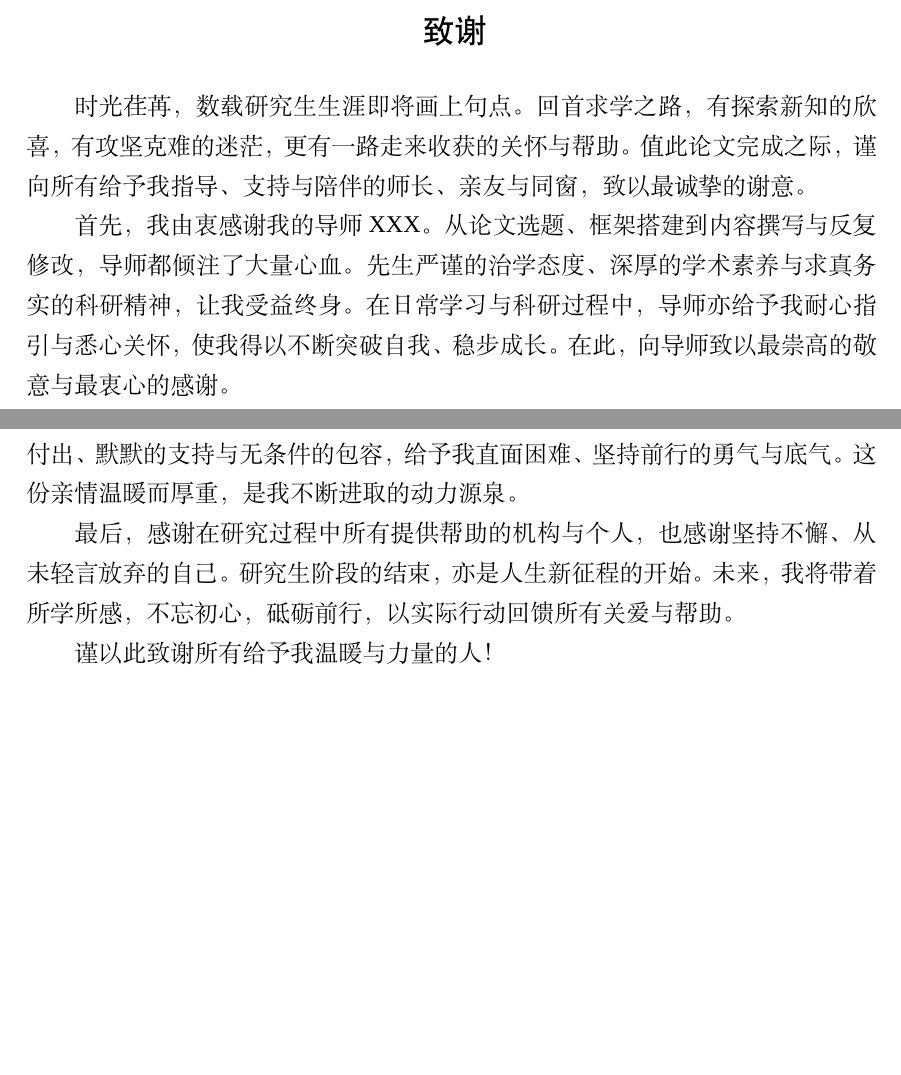
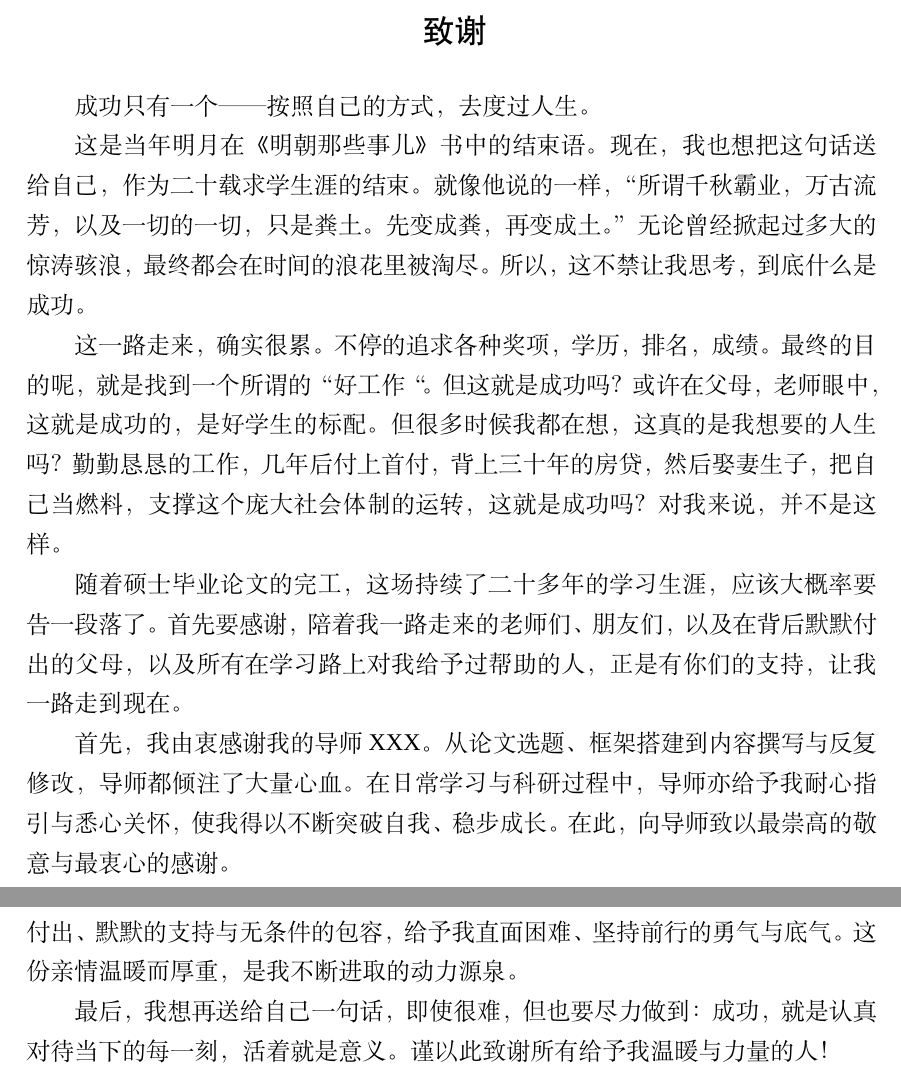
Before and after one commit to zzh362/thesis, a LaTeX thesis (demo.tex, which reads chapters/thanks.tex): two parts of page 4 of 78, joined at a grey line, cut so that both start at the same text, the shorter picture padded with empty space. Compiled offline with XeLaTeX; a missing font is replaced by an installed copy or a similar font.

Commit message:
版本3.4-终稿4

```diff
--- a/chapters/thanks.tex
+++ b/chapters/thanks.tex
@@ -1,6 +1,26 @@
  \setlength{\baselineskip}{20pt}
 \begin{thanks}
-% 落笔终章。随着硕士毕业论文的完工，这场持续了二十多年的学习生涯，应该大概率要告一段落了。首先要感谢一下，陪着我一路走来的老师们、朋友们，以及在背后默默付出的父母，以及所有在学习路上对我给予过帮助的人，正是有你们的支持，让我一路走到现在。当然，也应该感谢一下自己，这么多年，辛苦了。但是感谢归感谢，站在这个人生的路口，更重要的，是留下一点儿自己的感悟，对人生，对这个世界。
+
+成功只有一个——按照自己的方式，去度过人生。
+
+这是当年明月在《明朝那些事儿》书中的结束语。现在，我也想把这句话送给自己，作为二十载求学生涯的结束。就像他说的一样，“所谓千秋霸业，万古流芳，以及一切的一切，只是粪土。先变成粪，再变成土。”无论曾经掀起过多大的惊涛骇浪，最终都会在时间的浪花里被淘尽。所以，这不禁让我思考，到底什么是成功。
+
+这一路走来，确实很累。不停的追求各种奖项，学历，排名，成绩。最终的目的呢，就是找到一个所谓的“好工作“。但这就是成功吗？或许在父母，老师眼中，这就是成功的，是好学生的标配。但很多时候我都在想，这真的是我想要的人生吗？勤勤恳恳的工作，几年后付上首付，背上三十年的房贷，然后娶妻生子，把自己当燃料，支撑这个庞大社会体制的运转，这就是成功吗？对我来说，并不是这样。
+
+随着硕士毕业论文的完工，这场持续了二十多年的学习生涯，应该大概率要告一段落了。首先要感谢，陪着我一路走来的老师们、朋友们，以及在背后默默付出的父母，以及所有在学习路上对我给予过帮助的人，正是有你们的支持，让我一路走到现在。
+
+首先，我由衷感谢我的导师XXX。从论文选题、框架搭建到内容撰写与反复修改，导师都倾注了大量心血。在日常学习与科研过程中，导师亦给予我耐心指引与悉心关怀，使我得以不断突破自我、稳步成长。在此，向导师致以最崇高的敬意与最衷心的感谢。
+
+感谢学院各位授课老师与参与论文评审、答辩的专家学者。各位老师课堂上的悉心讲授、学术交流中的中肯建议，为我的研究奠定了坚实基础；专家们在论文评审与答辩过程中提出的宝贵意见，帮助我进一步完善研究思路、提升论文质量。
+
+感谢同窗好友与实验室伙伴。求学路上，我们相互鼓励、彼此扶持，共同探讨学术问题，分享生活点滴。那些并肩奋斗的时光、温暖真挚的陪伴，成为研究生阶段珍贵的回忆，也让这段求学之路充满力量。
+
+最深的感恩，献给我至亲的家人。家人始终是我最坚实的后盾，他们无私的付出、默默的支持与无条件的包容，给予我直面困难、坚持前行的勇气与底气。这份亲情温暖而厚重，是我不断进取的动力源泉。
+
+最后，我想再送给自己一句话，即使很难，但也要尽力做到：成功，就是认真对待当下的每一刻，活着就是意义。
+谨以此致谢所有给予我温暖与力量的人！
+
+% 落笔终章。但是感谢归感谢，站在这个人生的路口，更重要的，是留下一点儿自己的感悟，对人生，对这个世界。
 
 % 回顾这二十多年的光阴，我有无数次的迷茫、焦虑，也有无数次的幸福、喜悦。在那个 2016 年的夏天，我面临了人生第一次决定命运的考试，中考。考试前的那天晚上，是我第一次失眠。失眠只有 0 次和无数次，所以，我认为是那次考试开始，剥夺了我的好睡眠。但总归，结果还不错，有失就有得嘛。所以，对于我现在所获的的小小的学业路上的成就，也是用了很大的代价换来的，我不好评判这是否值得。失去的东西就让它随风而去吧，我想思考一下，我得到了什么。
 
@@ -8,7 +28,7 @@
 
 % 成功只有一个——按照自己的方式，去度过人生。
 
-时光荏苒，数载研究生生涯即将画上句点。回首求学之路，有探索新知的欣喜，有攻坚克难的迷茫，更有一路走来收获的关怀与帮助。值此论文完成之际，谨向所有给予我指导、支持与陪伴的师长、亲友与同窗，致以最诚挚的谢意。
+% 时光荏苒，数载研究生生涯即将画上句点。回首求学之路，有探索新知的欣喜，有攻坚克难的迷茫，更有一路走来收获的关怀与帮助。值此论文完成之际，谨向所有给予我指导、支持与陪伴的师长、亲友与同窗，致以最诚挚的谢意。
 
-首先，我由衷感谢我的导师XXX。从论文选题、框架搭建到内容撰写与反复修改，导师都倾注了大量心血。先生严谨的治学态度、深厚的学术素养与求真务实的科研精神，让我受益终身。在日常学习与科研过程中，导师亦给予我耐心指引与悉心关怀，使我得以不断突破自我、稳步成长。在此，向导师致以最崇高的敬意与最衷心的感谢。
+% 首先，我由衷感谢我的导师XXX。从论文选题、框架搭建到内容撰写与反复修改，导师都倾注了大量心血。在日常学习与科研过程中，导师亦给予我耐心指引与悉心关怀，使我得以不断突破自我、稳步成长。在此，向导师致以最崇高的敬意与最衷心的感谢。
 
@@ -18,9 +38,10 @@
 
-最深的感恩，献给我至亲的家人。家人始终是我最坚实的后盾，他们无私的付出、默默的支持与无条件的包容，给予我直面困难、坚持前行的勇气与底气。这份亲情温暖而厚重，是我不断进取的动力源泉。
+% 最深的感恩，献给我至亲的家人。家人始终是我最坚实的后盾，他们无私的付出、默默的支持与无条件的包容，给予我直面困难、坚持前行的勇气与底气。这份亲情温暖而厚重，是我不断进取的动力源泉。
 
-最后，感谢在研究过程中所有提供帮助的机构与个人，也感谢坚持不懈、从未轻言放弃的自己。研究生阶段的结束，亦是人生新征程的开始。未来，我将带着所学所感，不忘初心，砥砺前行，以实际行动回馈所有关爱与帮助。
+% 最后，感谢在研究过程中所有提供帮助的机构与个人，也感谢坚持不懈、从未轻言放弃的自己。研究生阶段的结束，亦是人生新征程的开始。未来，我将带着所学所感，不忘初心，砥砺前行，以实际行动回馈所有关爱与帮助。
 
-谨以此致谢所有给予我温暖与力量的人！
+
+
 
 
 % 成功只有一个——按照自己的方式，去度过人生。
```
Also changed, not shown: chapters/chapter02.tex (+1 -1 lines), chapters/chapter03.tex (+1 -1 lines), chapters/chapter04.tex (+1 -1 lines), chapters/chapter05.tex (+2 -2 lines), chapters/thanks.tex (4 more changed lines), 2 other files.
